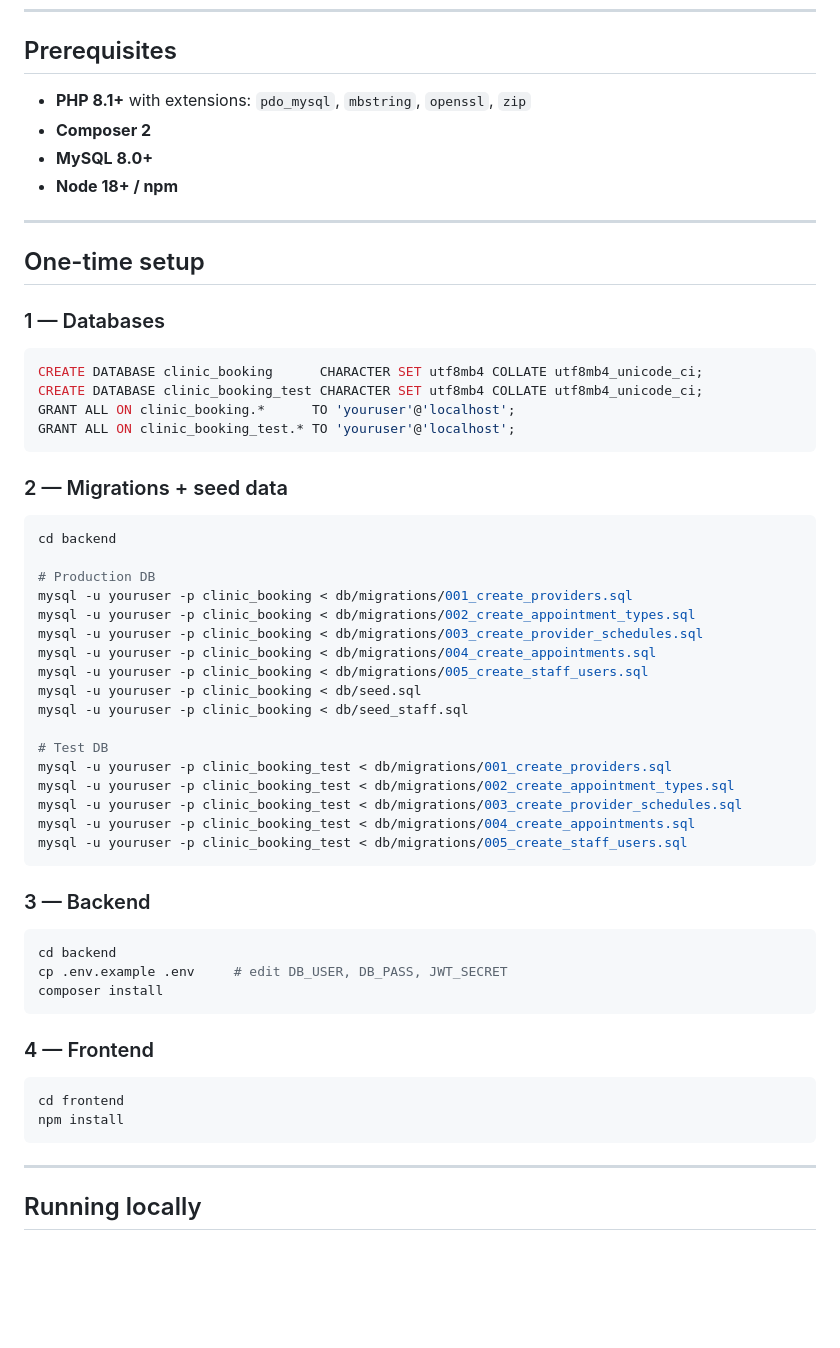
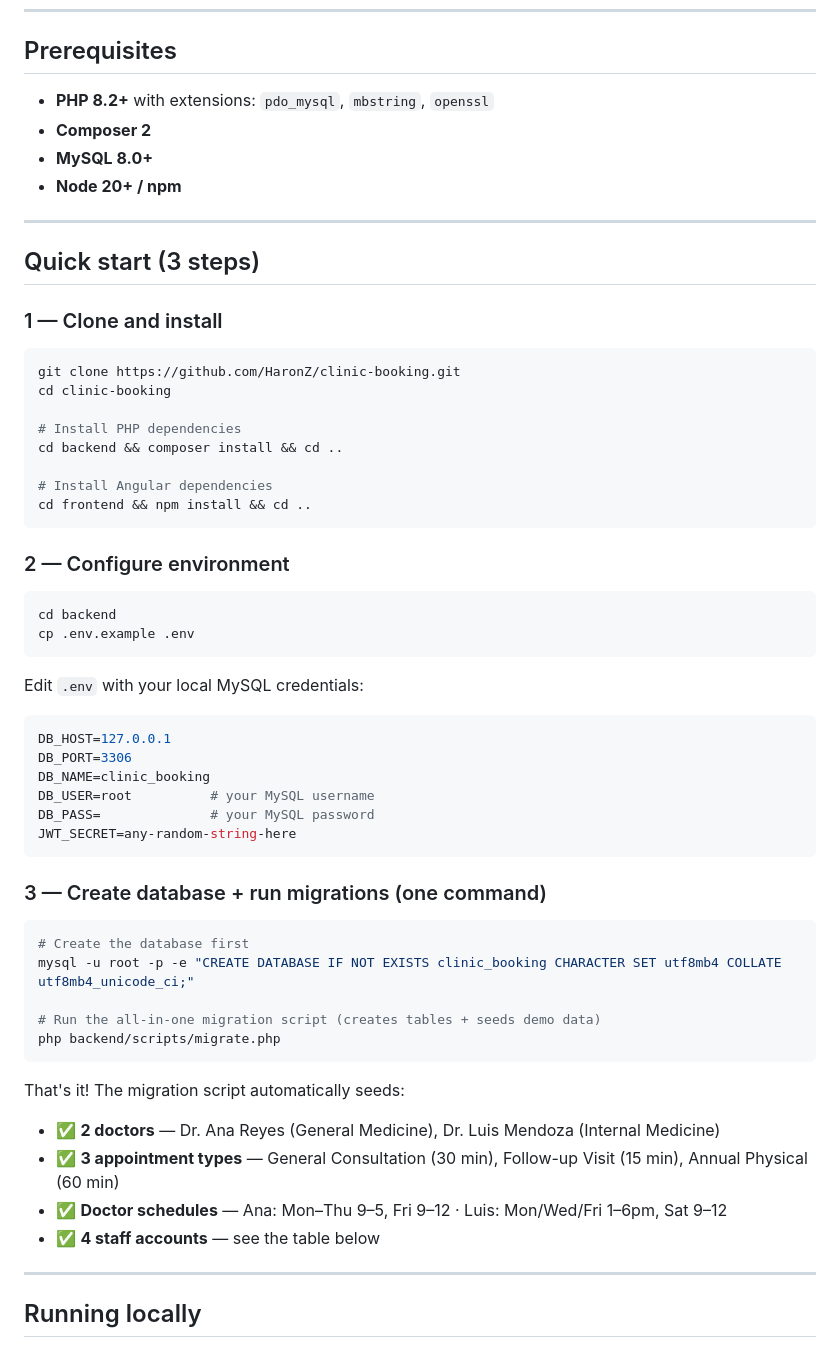
Before and after one commit to HaronZ/clinic-booking, a Markdown page: README.md, the part around the change. GitHub-like rendering; blank space fills up the shorter version.

Commit message:
docs(readme): simplify setup to 3 steps with single migrate command
Replace 7 separate SQL file commands with one php migrate.php call.
List what seeded data is included so devs know what they get
out of the box.

Co-Authored-By: Claude Opus 4.7 <noreply@anthropic.com>

````diff
--- a/README.md
+++ b/README.md
@@ -80,60 +80,61 @@ CLAUDE.md             Architecture rules — read before modifying
 
 ## Prerequisites
 
-- **PHP 8.1+** with extensions: `pdo_mysql`, `mbstring`, `openssl`, `zip`
+- **PHP 8.2+** with extensions: `pdo_mysql`, `mbstring`, `openssl`
 - **Composer 2**
 - **MySQL 8.0+**
-- **Node 18+ / npm**
+- **Node 20+ / npm**
 
 ---
 
-## One-time setup
+## Quick start (3 steps)
 
-### 1 — Databases
+### 1 — Clone and install
 
-```sql
-CREATE DATABASE clinic_booking      CHARACTER SET utf8mb4 COLLATE utf8mb4_unicode_ci;
-CREATE DATABASE clinic_booking_test CHARACTER SET utf8mb4 COLLATE utf8mb4_unicode_ci;
-GRANT ALL ON clinic_booking.*      TO 'youruser'@'localhost';
-GRANT ALL ON clinic_booking_test.* TO 'youruser'@'localhost';
+```bash
+git clone https://github.com/HaronZ/clinic-booking.git
+cd clinic-booking
+
+# Install PHP dependencies
+cd backend && composer install && cd ..
+
+# Install Angular dependencies
+cd frontend && npm install && cd ..
 ```
 
-### 2 — Migrations + seed data
+### 2 — Configure environment
 
 ```bash
 cd backend
-
-# Production DB
-mysql -u youruser -p clinic_booking < db/migrations/001_create_providers.sql
-mysql -u youruser -p clinic_booking < db/migrations/002_create_appointment_types.sql
-mysql -u youruser -p clinic_booking < db/migrations/003_create_provider_schedules.sql
-mysql -u youruser -p clinic_booking < db/migrations/004_create_appointments.sql
-mysql -u youruser -p clinic_booking < db/migrations/005_create_staff_users.sql
-mysql -u youruser -p clinic_booking < db/seed.sql
-mysql -u youruser -p clinic_booking < db/seed_staff.sql
-
-# Test DB
-mysql -u youruser -p clinic_booking_test < db/migrations/001_create_providers.sql
-mysql -u youruser -p clinic_booking_test < db/migrations/002_create_appointment_types.sql
-mysql -u youruser -p clinic_booking_test < db/migrations/003_create_provider_schedules.sql
-mysql -u youruser -p clinic_booking_test < db/migrations/004_create_appointments.sql
-mysql -u youruser -p clinic_booking_test < db/migrations/005_create_staff_users.sql
+cp .env.example .env
 ```
 
-### 3 — Backend
+Edit `.env` with your local MySQL credentials:
+
+```ini
+DB_HOST=127.0.0.1
+DB_PORT=3306
+DB_NAME=clinic_booking
+DB_USER=root          # your MySQL username
+DB_PASS=              # your MySQL password
+JWT_SECRET=any-random-string-here
+```
+
+### 3 — Create database + run migrations (one command)
 
 ```bash
-cd backend
-cp .env.example .env     # edit DB_USER, DB_PASS, JWT_SECRET
-composer install
+# Create the database first
+mysql -u root -p -e "CREATE DATABASE IF NOT EXISTS clinic_booking CHARACTER SET utf8mb4 COLLATE utf8mb4_unicode_ci;"
+
+# Run the all-in-one migration script (creates tables + seeds demo data)
+php backend/scripts/migrate.php
 ```
 
-### 4 — Frontend
-
-```bash
-cd frontend
-npm install
-```
+That's it! The migration script automatically seeds:
+- ✅ **2 doctors** — Dr. Ana Reyes (General Medicine), Dr. Luis Mendoza (Internal Medicine)
+- ✅ **3 appointment types** — General Consultation (30 min), Follow-up Visit (15 min), Annual Physical (60 min)
+- ✅ **Doctor schedules** — Ana: Mon–Thu 9–5, Fri 9–12 · Luis: Mon/Wed/Fri 1–6pm, Sat 9–12
+- ✅ **4 staff accounts** — see the table below
 
 ---
 
````
